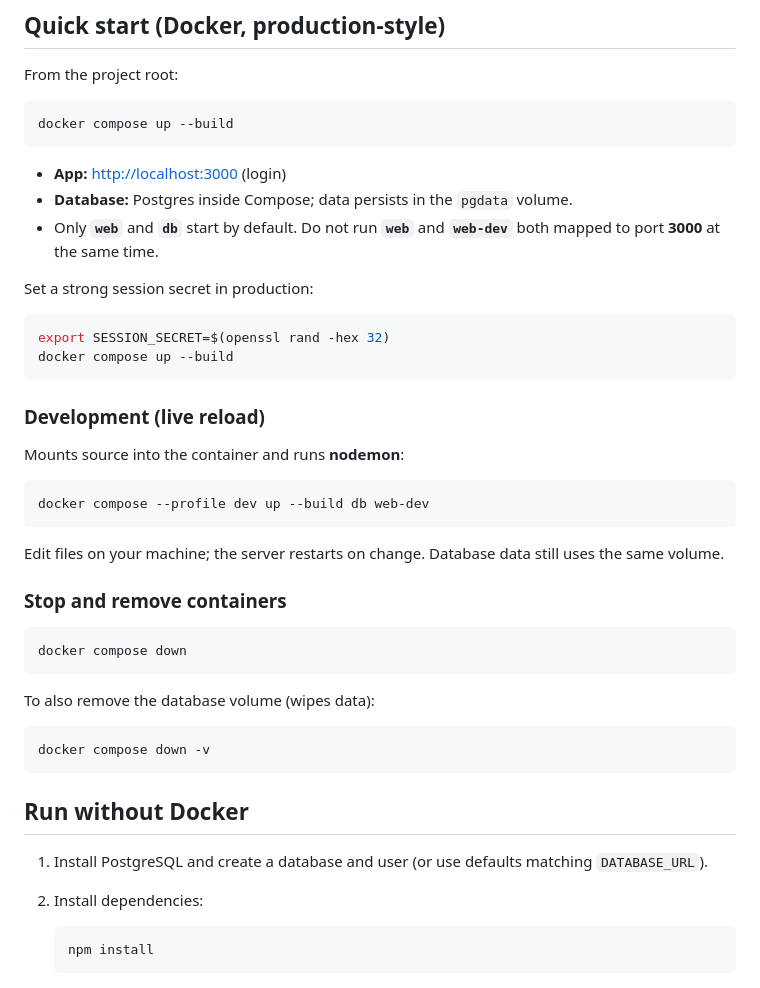
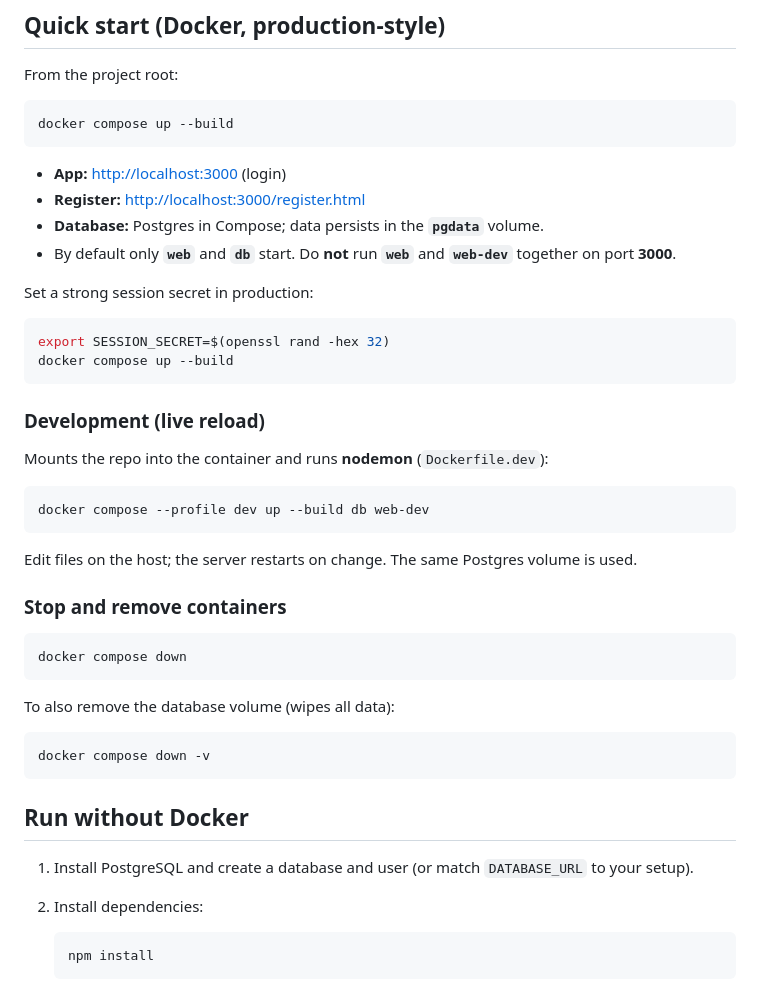
Before and after one commit to opop67/sportsbuddy, a Markdown page: README.md, the part around one of its changes. Rendered like a GitHub page.

````diff
--- a/README.md
+++ b/README.md
@@ -16,8 +16,9 @@ docker compose up --build
 ```
 
 - **App:** [http://localhost:3000](http://localhost:3000) (login)
-- **Database:** Postgres inside Compose; data persists in the `pgdata` volume.
-- Only **`web`** and **`db`** start by default. Do not run **`web`** and **`web-dev`** both mapped to port **3000** at the same time.
+- **Register:** [http://localhost:3000/register.html](http://localhost:3000/register.html)
+- **Database:** Postgres in Compose; data persists in the **`pgdata`** volume.
+- By default only **`web`** and **`db`** start. Do **not** run **`web`** and **`web-dev`** together on port **3000**.
 
 Set a strong session secret in production:
 
@@ -28,13 +29,13 @@ docker compose up --build
 
 ### Development (live reload)
 
-Mounts source into the container and runs **nodemon**:
+Mounts the repo into the container and runs **nodemon** (`Dockerfile.dev`):
 
 ```bash
 docker compose --profile dev up --build db web-dev
 ```
 
-Edit files on your machine; the server restarts on change. Database data still uses the same volume.
+Edit files on the host; the server restarts on change. The same Postgres volume is used.
 
 ### Stop and remove containers
 
@@ -42,7 +43,7 @@ Edit files on your machine; the server restarts on change. Database data still u
 docker compose down
 ```
 
-To also remove the database volume (wipes data):
+To also remove the database volume (wipes all data):
 
 ```bash
 docker compose down -v
@@ -50,7 +51,7 @@ docker compose down -v
 
 ## Run without Docker
 
-1. Install PostgreSQL and create a database and user (or use defaults matching `DATABASE_URL`).
+1. Install PostgreSQL and create a database and user (or match `DATABASE_URL` to your setup).
 2. Install dependencies:
 
    ```bash
````
Also changed, not shown: other parts of README.md (+22 -13 lines), DATABASE.md (+123 -44 lines).
